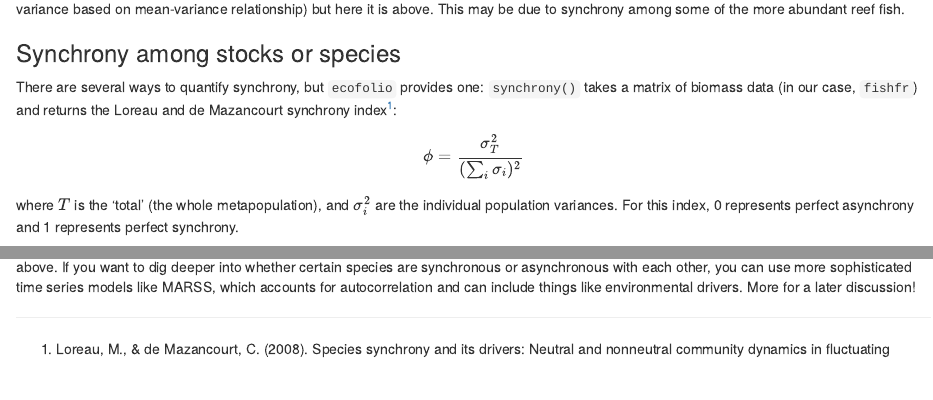
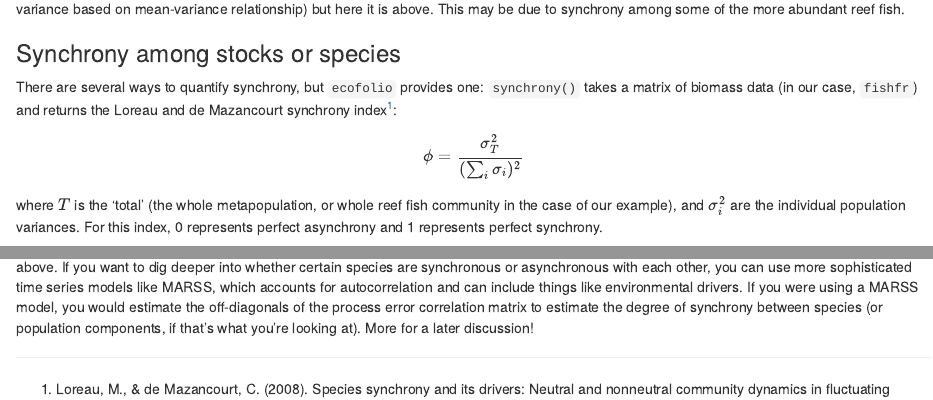
Before and after one commit to stier-lab/portfolio, an R Markdown document (portfolio_demo.Rmd): the page in a window 1100 px wide, from 1370 px down, and a second part further down, joined at a grey line. Rendered offline with R 4.5, knitr and Pandoc, with nearby package versions; some code elsewhere in the file could not run offline.

Commit message:
MARSS detail

````diff
--- a/portfolio_demo.Rmd
+++ b/portfolio_demo.Rmd
@@ -81,11 +81,11 @@ There are several ways to quantify synchrony, but `ecofolio` provides one:  `syn
 
 $$\phi = \frac{\sigma_{T}^2}{(\sum_{i}\sigma_i)^2}  $$
 
-where $T$ is the 'total' (the whole metapopulation), and $\sigma_i^2$ are the individual population variances. For this index, 0 represents perfect asynchrony and 1 represents perfect synchrony.
+where $T$ is the 'total' (the whole metapopulation, or whole reef fish community in the case of our example), and $\sigma_i^2$ are the individual population variances. For this index, 0 represents perfect asynchrony and 1 represents perfect synchrony.
 
 For the unfished reef fishes in this cleaned-up dataset, this value is:
 ```{r}
 synchrony(fishfr[,-1])
 
 ```
-You can tell from this value that the populations are pretty synchronous, which makes sense given the predicted vs. observed variances in the plot above. If you want to dig deeper into whether certain species are synchronous or asynchronous with each other, you can use more sophisticated time series models like MARSS, which accounts for autocorrelation and can include things like environmental drivers. More for a later discussion!
+You can tell from this value that the populations are pretty synchronous, which makes sense given the predicted vs. observed variances in the plot above. If you want to dig deeper into whether certain species are synchronous or asynchronous with each other, you can use more sophisticated time series models like MARSS, which accounts for autocorrelation and can include things like environmental drivers. If you were using a MARSS model, you would estimate the off-diagonals of the process error correlation matrix to estimate the degree of synchrony between species (or population components, if that's what you're looking at). More for a later discussion!
````
